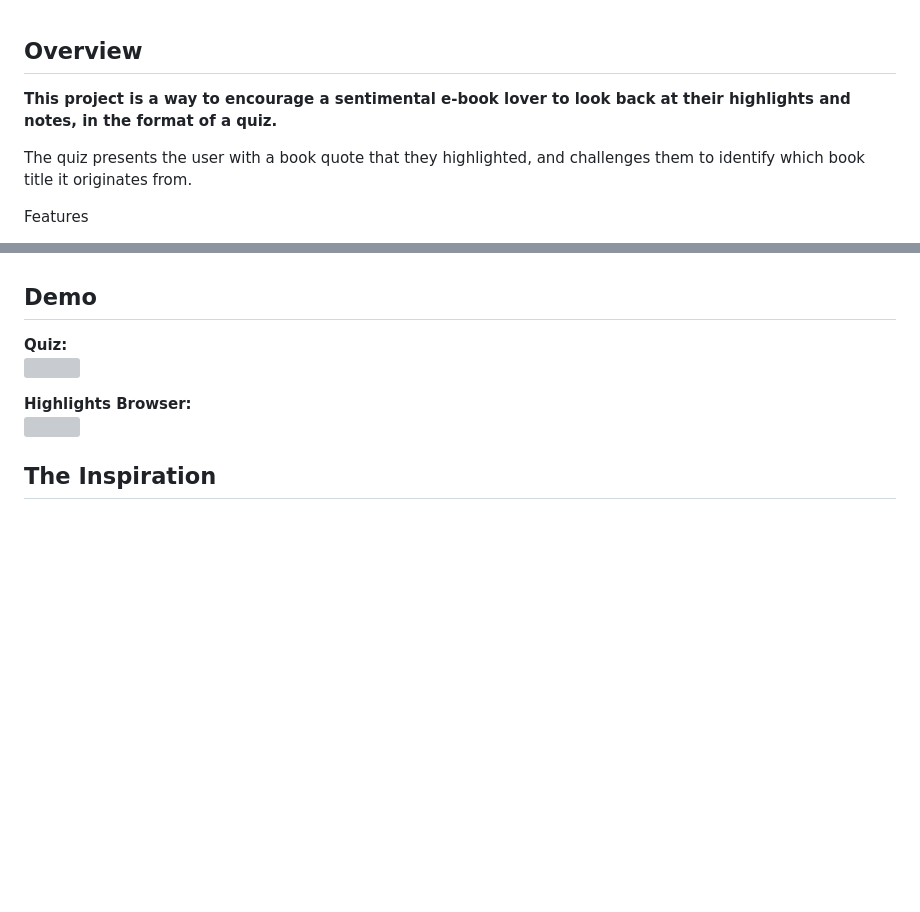
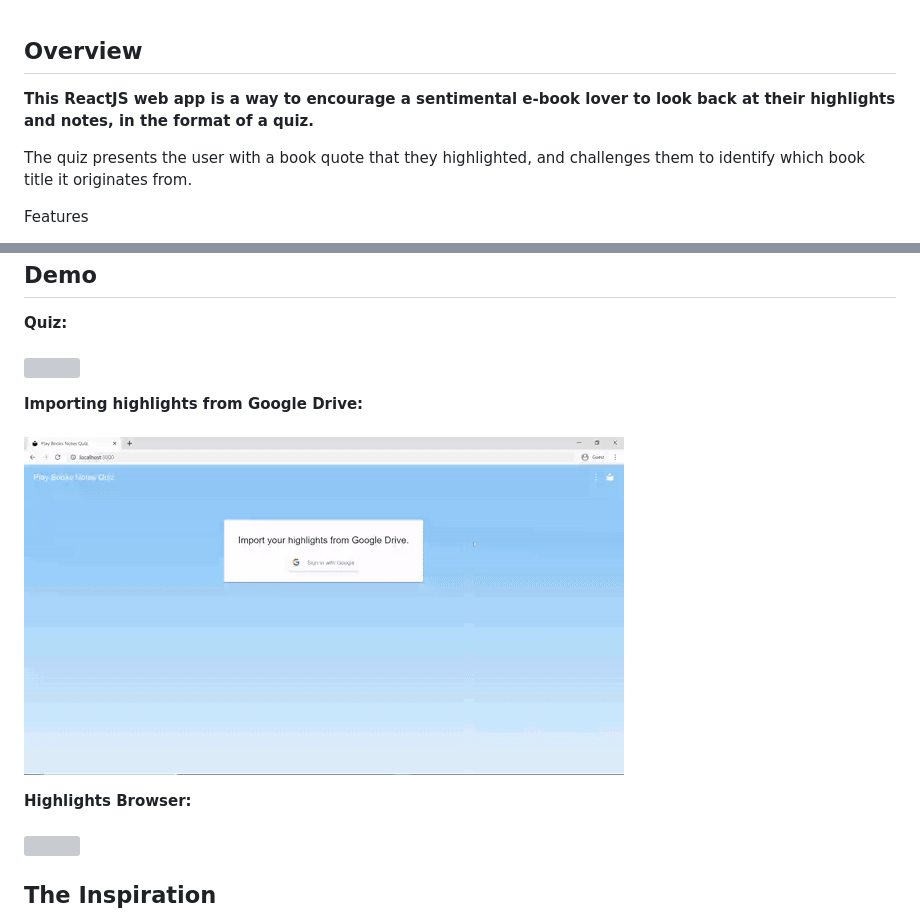
Before and after one commit to briancherin/Google-Play-Books-Highlights-Quiz, a Markdown page: README.md, 2 parts joined by grey strips. Rendered like a GitHub page; pictures changed too: res/import_demo.gif (added); blank space fills up the shorter version; grey boxes are pictures that could not be loaded.

```diff
--- a/README.md
+++ b/README.md
@@ -1,6 +1,6 @@
 
 ## Overview
-**This project is a way to encourage a sentimental e-book lover to look back at their highlights and notes, in the format of a quiz.**
+**This ReactJS web app is a way to encourage a sentimental e-book lover to look back at their highlights and notes, in the format of a quiz.**
 
 The quiz presents the user with a book quote that they highlighted, and challenges them to identify which book title it originates from.
 
@@ -17,4 +17,8 @@ Features
 <img src="res/quiz_demo.gif"/>
 
 
+**Importing highlights from Google Drive:**
+<br/><br/>
+<img src="res/import_demo.gif"/>
+
 **Highlights Browser:**
```
Also changed, not shown: other parts of README.md (+2 -2 lines).
